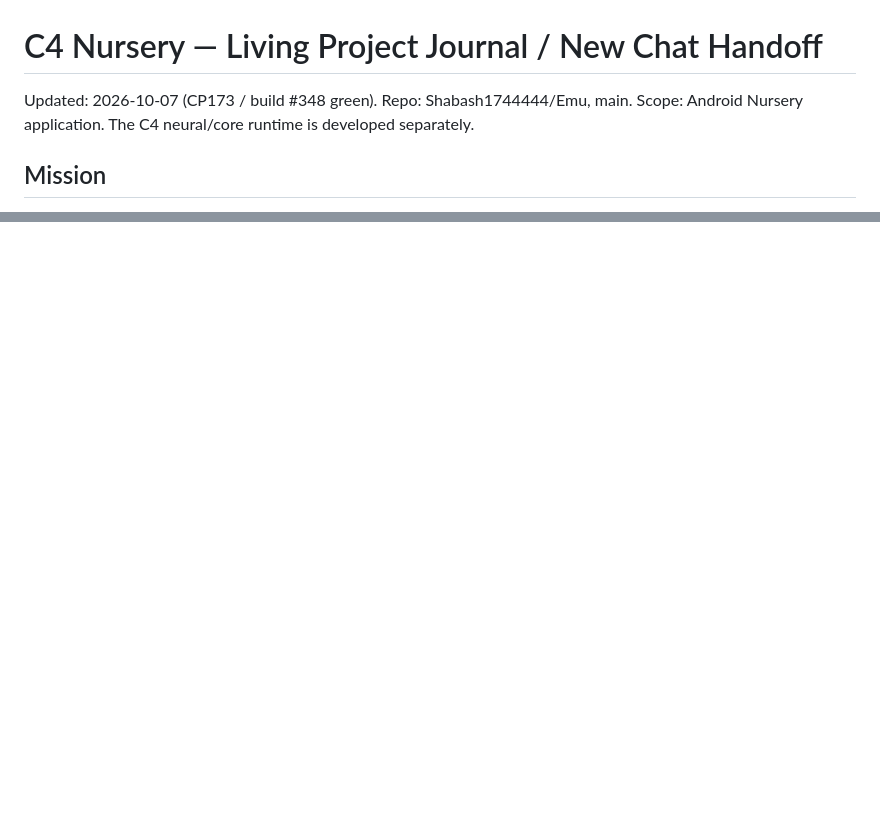
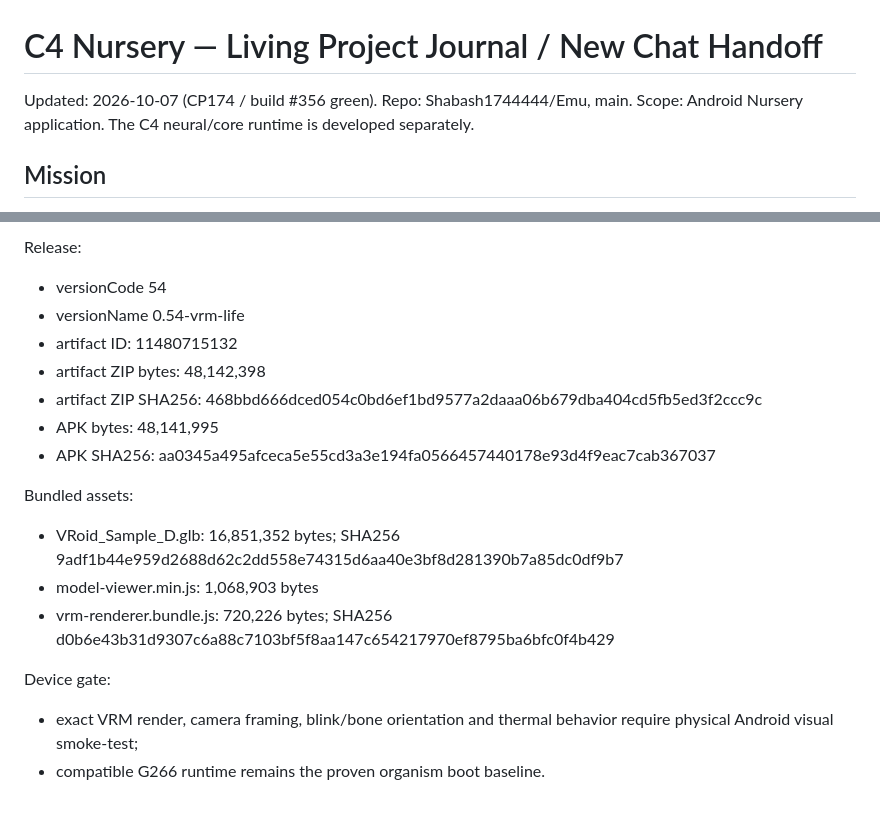
Before and after one commit to Shabash1744444/Emu, a Markdown page: PROJECT_JOURNAL.md, 2 parts joined by grey strips. GitHub-like rendering; blank space fills up the shorter version.

```diff
--- a/PROJECT_JOURNAL.md
+++ b/PROJECT_JOURNAL.md
@@ -1,5 +1,5 @@
 # C4 Nursery — Living Project Journal / New Chat Handoff
-Updated: 2026-10-07 (CP173 / build #348 green). Repo: Shabash1744444/Emu, main.
+Updated: 2026-10-07 (CP174 / build #356 green). Repo: Shabash1744444/Emu, main.
 Scope: Android Nursery application. The C4 neural/core runtime is developed separately.
 
 ## Mission
@@ -432,0 +489,17 @@ Physical device gate:
+Release:
+- versionCode 54
+- versionName 0.54-vrm-life
+- artifact ID: 11480715132
+- artifact ZIP bytes: 48,142,398
+- artifact ZIP SHA256: 468bbd666dced054c0bd6ef1bd9577a2daaa06b679dba404cd5fb5ed3f2ccc9c
+- APK bytes: 48,141,995
+- APK SHA256: aa0345a495afceca5e55cd3a3e194fa0566457440178e93d4f9eac7cab367037
+
+Bundled assets:
+- VRoid_Sample_D.glb: 16,851,352 bytes; SHA256 9adf1b44e959d2688d62c2dd558e74315d6aa40e3bf8d281390b7a85dc0df9b7
+- model-viewer.min.js: 1,068,903 bytes
+- vrm-renderer.bundle.js: 720,226 bytes; SHA256 d0b6e43b31d9307c6a88c7103bf5f8aa147c654217970ef8795ba6bfc0f4b429
+
+Device gate:
+- exact VRM render, camera framing, blink/bone orientation and thermal behavior require physical Android visual smoke-test;
+- compatible G266 runtime remains the proven organism boot baseline.
```
Also changed, not shown: other parts of PROJECT_JOURNAL.md (+56 -0 lines).
